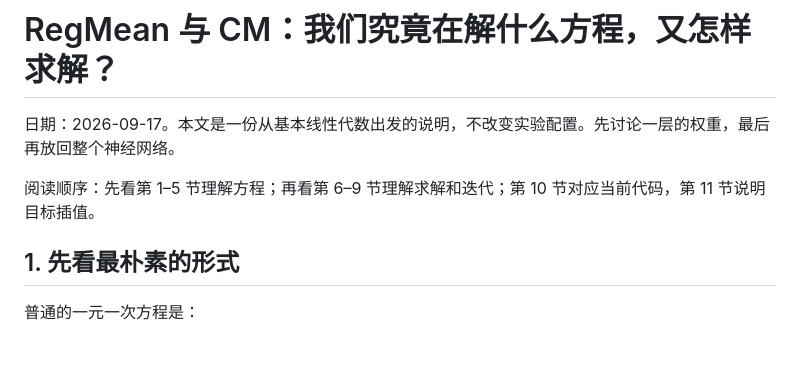
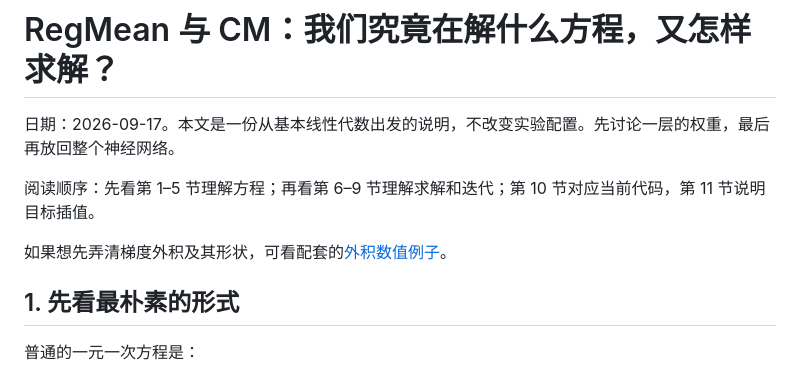
Before and after one commit to euyis1019/INK-ICLR, a Markdown page: motivation_method/LINEAR_SYSTEMS_GUIDE.md, the part around the change. Rendered like a GitHub page; blank space fills up the shorter version.

```diff
--- a/motivation_method/LINEAR_SYSTEMS_GUIDE.md
+++ b/motivation_method/LINEAR_SYSTEMS_GUIDE.md
@@ -3,6 +3,8 @@
 日期：2026-09-17。本文是一份从基本线性代数出发的说明，不改变实验配置。先讨论一层的权重，最后再放回整个神经网络。
 
 阅读顺序：先看第 1–5 节理解方程；再看第 6–9 节理解求解和迭代；第 10 节对应当前代码，第 11 节说明目标插值。
+
+如果想先弄清梯度外积及其形状，可看配套的[外积数值例子](OUTER_PRODUCT_EXAMPLE.md)。
 
 ## 1. 先看最朴素的形式
 
```
Also changed, not shown: README.md (+1 -0 lines), motivation_method/OUTER_PRODUCT_EXAMPLE.md (added, +183 -0 lines).
